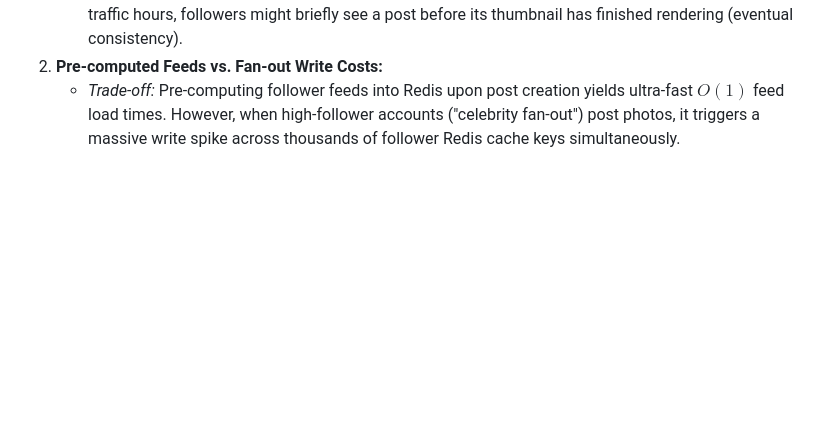
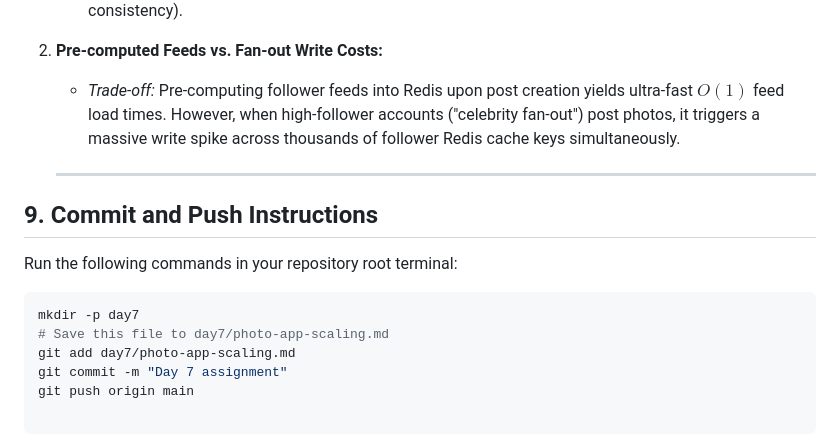
Before and after one commit to Chala-prog/web-foundations-days, a Markdown page: day7/photo-app-scaling.md, the part around the change. GitHub-like rendering; blank space fills up the shorter version.

Commit message:
Day 7 assignment

````diff
--- a/day7/photo-app-scaling.md
+++ b/day7/photo-app-scaling.md
@@ -149,3 +149,16 @@ SnapShare is **read-heavy**, operating at a **50:1 Read-to-Write ratio** (500 fe
    * *Trade-off:* Offloading thumbnail generation to a background queue keeps API upload response times nearly instantaneous for the uploader. However, if the worker queue experiences a backlog during peak traffic hours, followers might briefly see a post before its thumbnail has finished rendering (eventual consistency).
 2. **Pre-computed Feeds vs. Fan-out Write Costs:**
    * *Trade-off:* Pre-computing follower feeds into Redis upon post creation yields ultra-fast $O(1)$ feed load times. However, when high-follower accounts ("celebrity fan-out") post photos, it triggers a massive write spike across thousands of follower Redis cache keys simultaneously.
+
+   ---
+
+## 9. Commit and Push Instructions
+
+Run the following commands in your repository root terminal:
+
+```bash
+mkdir -p day7
+# Save this file to day7/photo-app-scaling.md
+git add day7/photo-app-scaling.md
+git commit -m "Day 7 assignment"
+git push origin main
````
